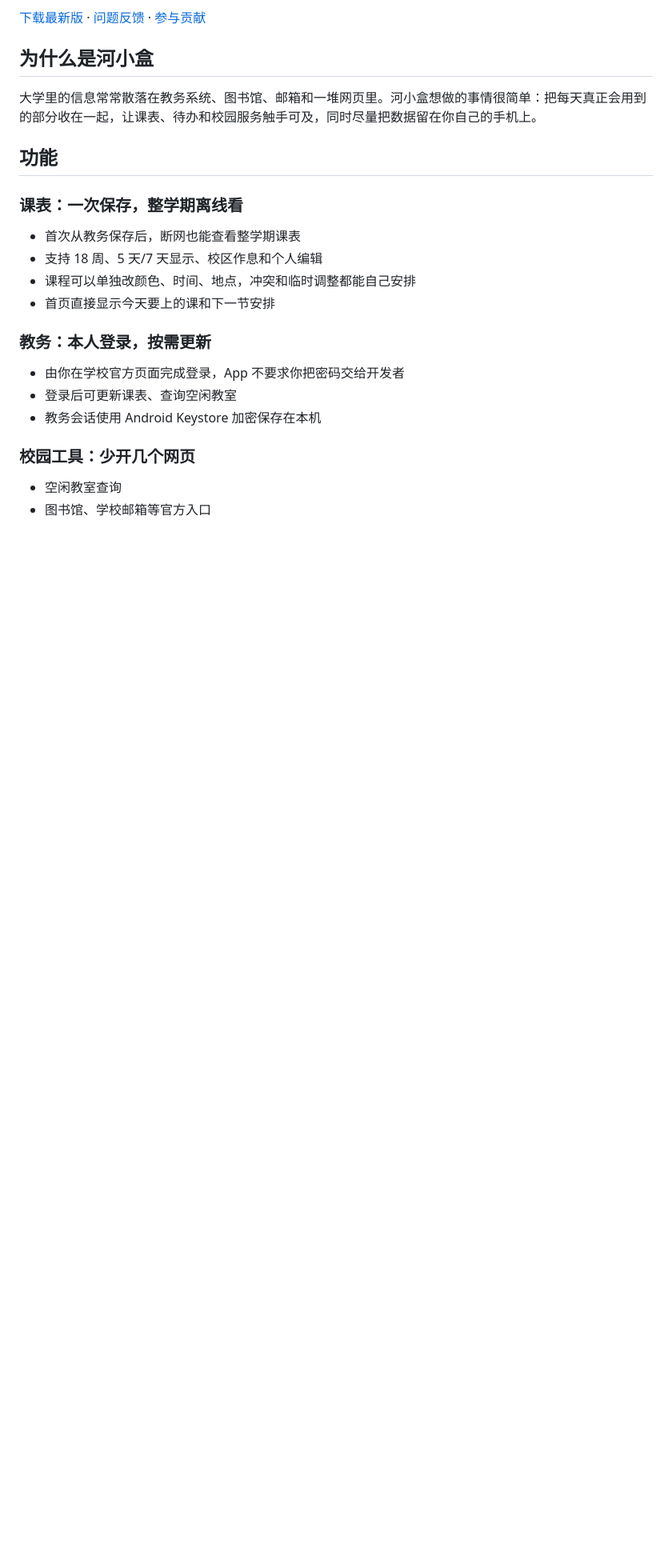
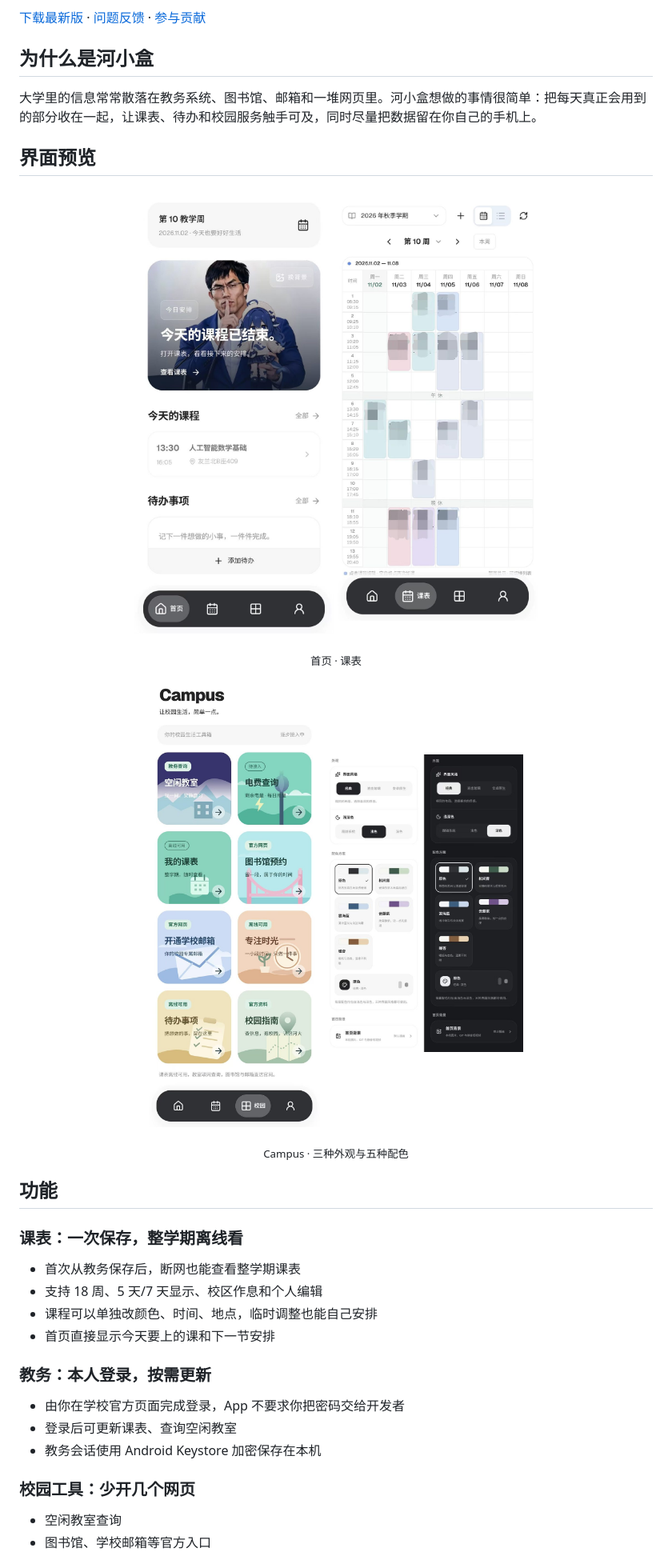
Before and after one commit to moonquake25104/HENUBox, a Markdown page: README.md, the part around the change. Shown at 80% size. Rendered like a GitHub page; pictures changed too: docs/images/appearance.jpg (added), docs/images/campus.jpg (added), docs/images/home.jpg (added); blank space fills up the shorter version.

Commit message:
Add app screenshots to README

```diff
--- a/README.md
+++ b/README.md
@@ -10,13 +10,26 @@
 
 大学里的信息常常散落在教务系统、图书馆、邮箱和一堆网页里。河小盒想做的事情很简单：把每天真正会用到的部分收在一起，让课表、待办和校园服务触手可及，同时尽量把数据留在你自己的手机上。
 
+## 界面预览
+
+<p align="center">
+  <img src="docs/images/home.jpg" width="250" alt="首页：今日课程与待办">
+  <img src="docs/images/timetable.jpg" width="250" alt="课表：整周课程与作息">
+</p>
+<p align="center"><sub>首页 · 课表</sub></p>
+<p align="center">
+  <img src="docs/images/campus.jpg" width="250" alt="Campus 校园工具">
+  <img src="docs/images/appearance.jpg" width="250" alt="三种外观与五种配色">
+</p>
+<p align="center"><sub>Campus · 三种外观与五种配色</sub></p>
+
 ## 功能
 
 ### 课表：一次保存，整学期离线看
 
 - 首次从教务保存后，断网也能查看整学期课表
 - 支持 18 周、5 天/7 天显示、校区作息和个人编辑
-- 课程可以单独改颜色、时间、地点，冲突和临时调整都能自己安排
+- 课程可以单独改颜色、时间、地点，临时调整也能自己安排
 - 首页直接显示今天要上的课和下一节安排
 
 ### 教务：本人登录，按需更新
```
